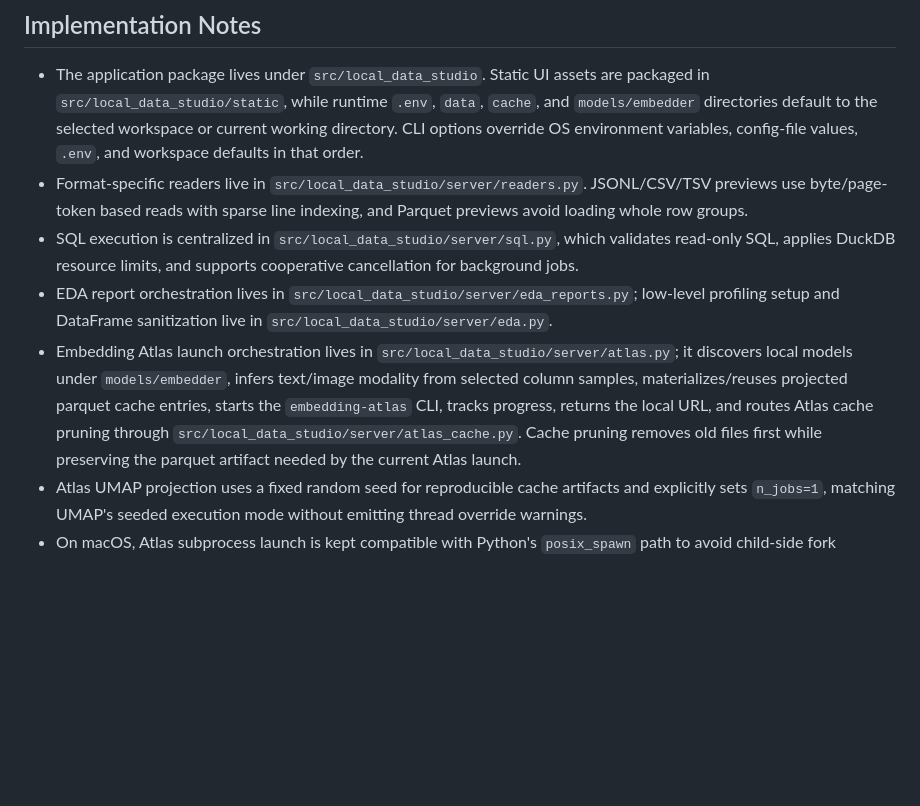
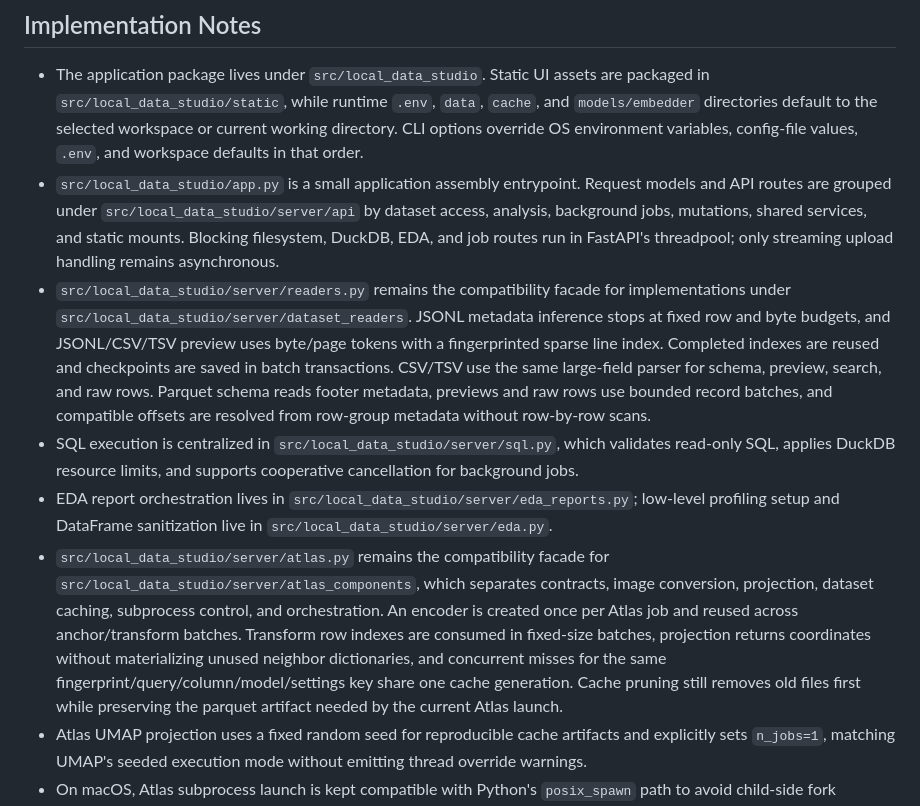
Before and after one commit to Onely7/local_data_studio, a Markdown page: README.md, the part around the change. Drawn GitHub-style; blank space fills up the shorter version.

```diff
--- a/README.md
+++ b/README.md
@@ -231,10 +231,11 @@ Open [http://127.0.0.1:8000](http://127.0.0.1:8000) to view the Local Data Studi
 ## Implementation Notes
 
 - The application package lives under `src/local_data_studio`. Static UI assets are packaged in `src/local_data_studio/static`, while runtime `.env`, `data`, `cache`, and `models/embedder` directories default to the selected workspace or current working directory. CLI options override OS environment variables, config-file values, `.env`, and workspace defaults in that order.
-- Format-specific readers live in `src/local_data_studio/server/readers.py`. JSONL/CSV/TSV previews use byte/page-token based reads with sparse line indexing, and Parquet previews avoid loading whole row groups.
+- `src/local_data_studio/app.py` is a small application assembly entrypoint. Request models and API routes are grouped under `src/local_data_studio/server/api` by dataset access, analysis, background jobs, mutations, shared services, and static mounts. Blocking filesystem, DuckDB, EDA, and job routes run in FastAPI's threadpool; only streaming upload handling remains asynchronous.
+- `src/local_data_studio/server/readers.py` remains the compatibility facade for implementations under `src/local_data_studio/server/dataset_readers`. JSONL metadata inference stops at fixed row and byte budgets, and JSONL/CSV/TSV preview uses byte/page tokens with a fingerprinted sparse line index. Completed indexes are reused and checkpoints are saved in batch transactions. CSV/TSV use the same large-field parser for schema, preview, search, and raw rows. Parquet schema reads footer metadata, previews and raw rows use bounded record batches, and compatible offsets are resolved from row-group metadata without row-by-row scans.
 - SQL execution is centralized in `src/local_data_studio/server/sql.py`, which validates read-only SQL, applies DuckDB resource limits, and supports cooperative cancellation for background jobs.
 - EDA report orchestration lives in `src/local_data_studio/server/eda_reports.py`; low-level profiling setup and DataFrame sanitization live in `src/local_data_studio/server/eda.py`.
-- Embedding Atlas launch orchestration lives in `src/local_data_studio/server/atlas.py`; it discovers local models under `models/embedder`, infers text/image modality from selected column samples, materializes/reuses projected parquet cache entries, starts the `embedding-atlas` CLI, tracks progress, returns the local URL, and routes Atlas cache pruning through `src/local_data_studio/server/atlas_cache.py`. Cache pruning removes old files first while preserving the parquet artifact needed by the current Atlas launch.
+- `src/local_data_studio/server/atlas.py` remains the compatibility facade for `src/local_data_studio/server/atlas_components`, which separates contracts, image conversion, projection, dataset caching, subprocess control, and orchestration. An encoder is created once per Atlas job and reused across anchor/transform batches. Transform row indexes are consumed in fixed-size batches, projection returns coordinates without materializing unused neighbor dictionaries, and concurrent misses for the same fingerprint/query/column/model/settings key share one cache generation. Cache pruning still removes old files first while preserving the parquet artifact needed by the current Atlas launch.
 - Atlas UMAP projection uses a fixed random seed for reproducible cache artifacts and explicitly sets `n_jobs=1`, matching UMAP's seeded execution mode without emitting thread override warnings.
 - On macOS, Atlas subprocess launch is kept compatible with Python's `posix_spawn` path to avoid child-side fork `SIGSEGV (-11)` failures. Keep Atlas commands on absolute paths, do not pass `cwd` to `Popen`, and keep `close_fds=False`.
 - Background jobs are managed by `src/local_data_studio/server/jobs.py` and expose progress, cancellation, result, and error state through `/api/jobs/*`.
```
Also changed, not shown: docs/README_ja.md (+3 -2 lines).
